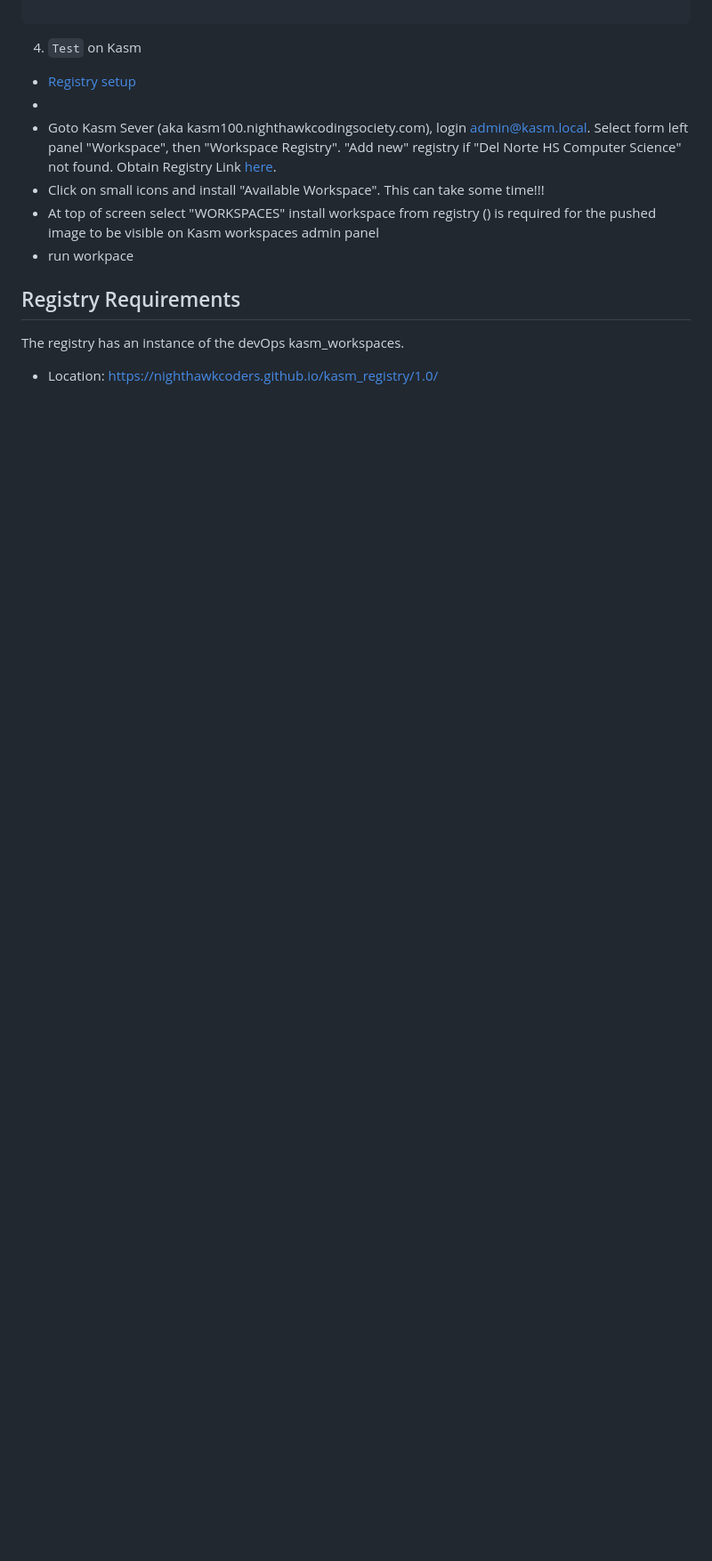
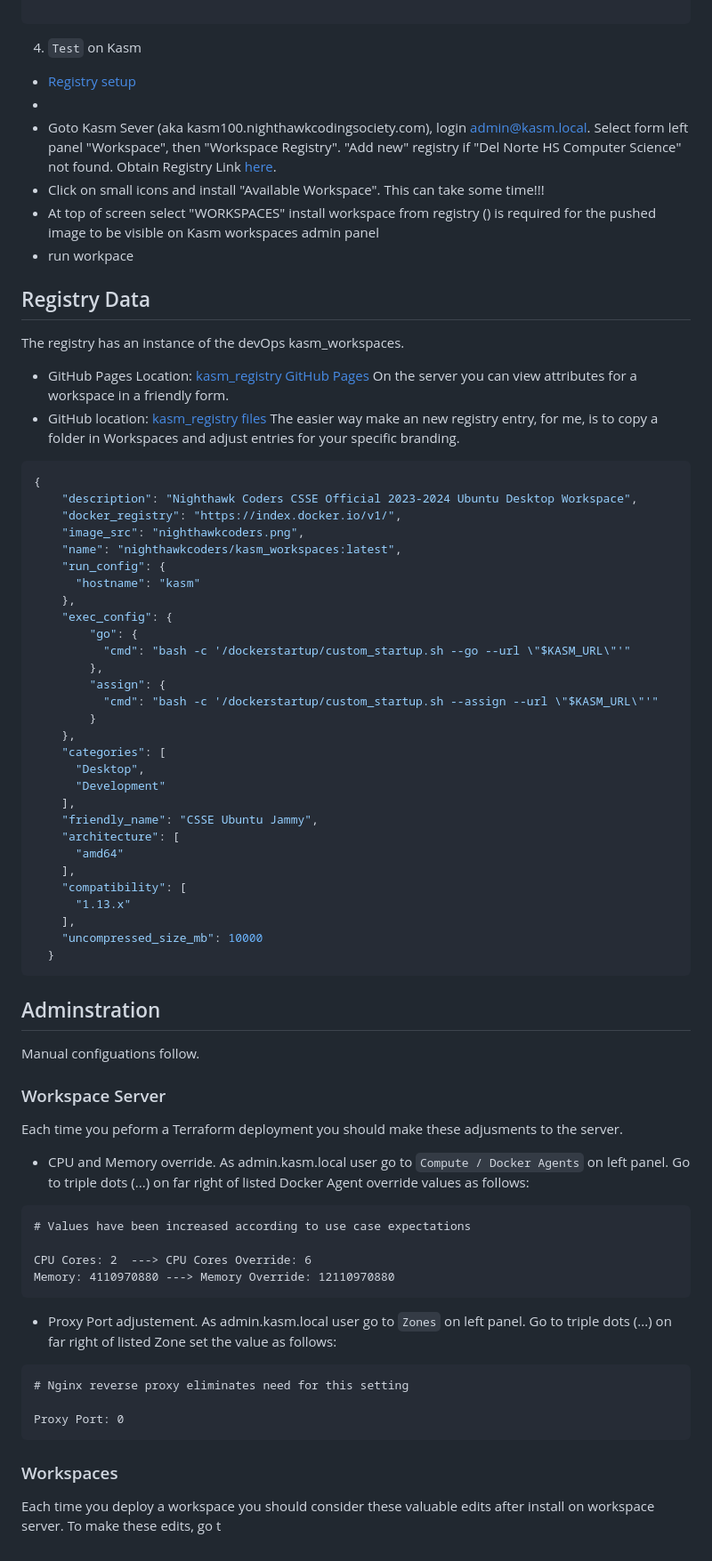
Before and after one commit to nighthawkcoders/devOps, a Markdown page: kasm_workspaces/README.md, the part around the change. Shown at 89% size. Rendered like a GitHub page; blank space fills up the shorter version.

Commit message:
server manual edits

````diff
--- a/kasm_workspaces/README.md
+++ b/kasm_workspaces/README.md
@@ -127,6 +127,64 @@ f7e680995ade: Layer already exists
 install workspace from registry () is required for the pushed image to be visible on Kasm workspaces admin panel
 - run workpace
 
-## Registry Requirements
+## Registry Data
 The registry has an instance of the devOps kasm_workspaces.
-- Location: [https://nighthawkcoders.github.io/kasm_registry/1.0/](https://nighthawkcoders.github.io/kasm_registry/1.0/)
+- GitHub Pages Location: [kasm_registry GitHub Pages](https://nighthawkcoders.github.io/kasm_registry/1.0/)  On the server you can view attributes for a workspace in a friendly form.
+- GitHub location: [kasm_registry files](https://github.com/nighthawkcoders/kasm_registry)  The easier way make an new registry entry, for me, is to copy a folder in Workspaces and adjust entries for your specific branding.
+
+```json
+{
+    "description": "Nighthawk Coders CSSE Official 2023-2024 Ubuntu Desktop Workspace",
+    "docker_registry": "https://index.docker.io/v1/",
+    "image_src": "nighthawkcoders.png",
+    "name": "nighthawkcoders/kasm_workspaces:latest",
+    "run_config": {
+      "hostname": "kasm"
+    },
+    "exec_config": {
+        "go": {
+          "cmd": "bash -c '/dockerstartup/custom_startup.sh --go --url \"$KASM_URL\"'"
+        },
+        "assign": {
+          "cmd": "bash -c '/dockerstartup/custom_startup.sh --assign --url \"$KASM_URL\"'"
+        }
+    },
+    "categories": [
+      "Desktop",
+      "Development"
+    ],
+    "friendly_name": "CSSE Ubuntu Jammy",
+    "architecture": [
+      "amd64"
+    ],
+    "compatibility": [
+      "1.13.x"
+    ],
+    "uncompressed_size_mb": 10000
+  }
+```
+
+## Adminstration
+Manual configuations follow.
+
+### Workspace Server
+Each time you peform a Terraform deployment you should make these adjusments to the server.
+- CPU and Memory override.   As admin.kasm.local user go to `Compute / Docker Agents` on left panel. Go to triple dots (...) on far right of listed Docker Agent override values as follows:
+
+```
+# Values have been increased according to use case expectations
+
+CPU Cores: 2  ---> CPU Cores Override: 6
+Memory: 4110970880 ---> Memory Override: 12110970880
+```
+
+- Proxy Port adjustement.  As admin.kasm.local user go to `Zones` on left panel.  Go to triple dots (...) on far right of listed Zone set the value as follows:
+
+```
+# Nginx reverse proxy eliminates need for this setting
+
+Proxy Port: 0
+```
+
+### Workspaces
+Each time you deploy a workspace you should consider these valuable edits after install on workspace server.  To make these edits, go t
````
